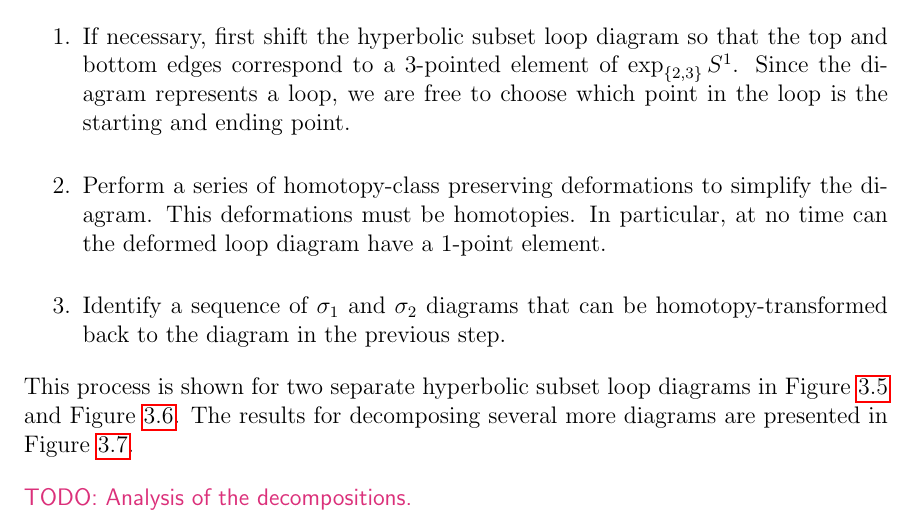
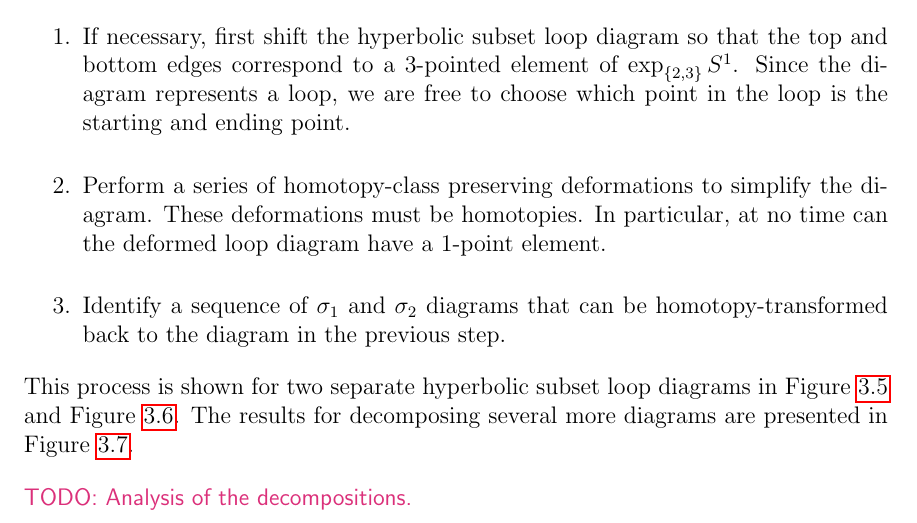
Before and after one commit to chnn/thesis, a LaTeX thesis (thesis.tex): part of page 32 of 45, cut so that both start at the same text. Compiled offline with pdfLaTeX.

Commit message:
Fix typo

```diff
--- a/thesis.tex
+++ b/thesis.tex
@@ -1132,7 +1132,7 @@ We demonstrate that such a decomposition is possible with the following steps:
   Since the diagram represents a loop, we are free to choose which point in the loop is the starting and ending point.
 
   \item Perform a series of homotopy-class preserving deformations to simplify the diagram.
-  This deformations must be homotopies. In particular, at no time can the deformed loop diagram have a 1-point element.
+  These deformations must be homotopies. In particular, at no time can the deformed loop diagram have a 1-point element.
 
   \item Identify a sequence of $\sigma_1$ and $\sigma_2$ diagrams that can be homotopy-transformed back to the diagram in the previous step.
 \end{enumerate}
```
